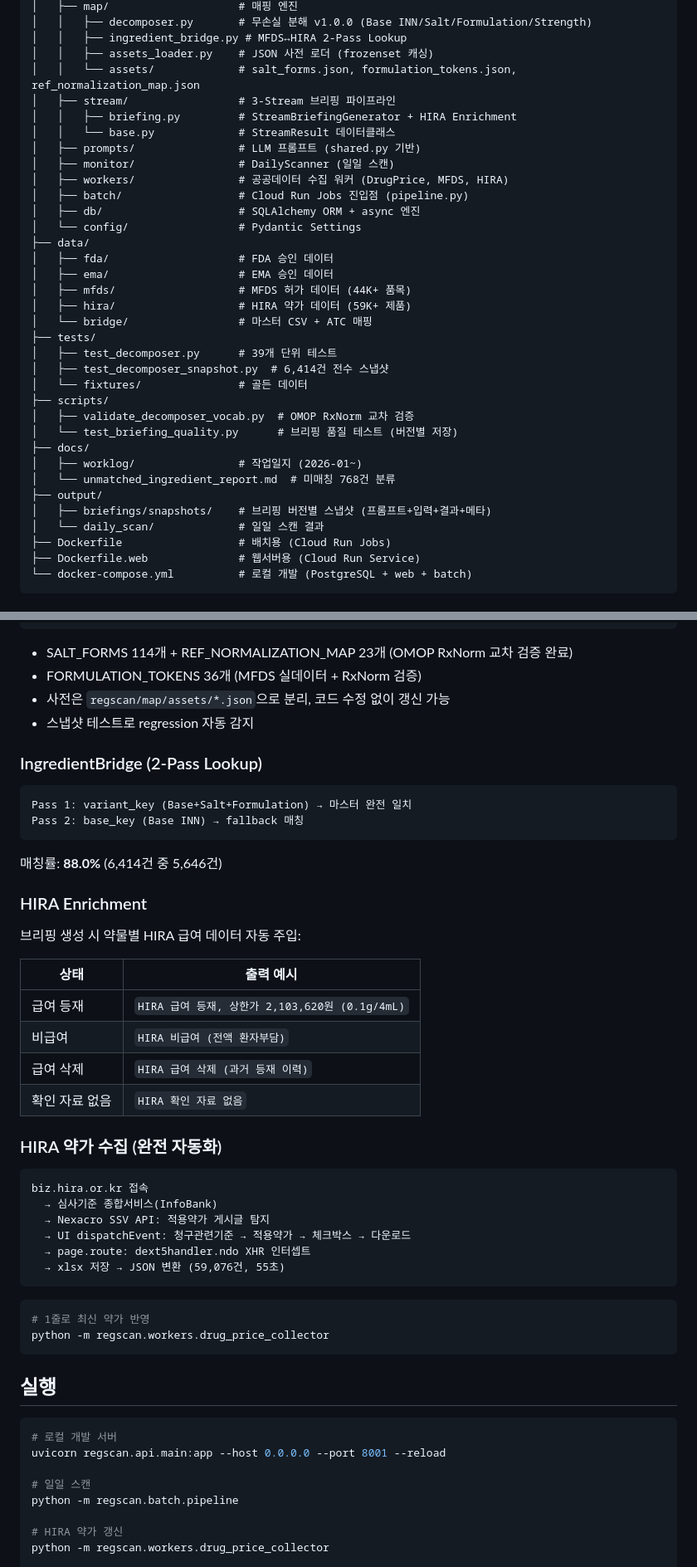
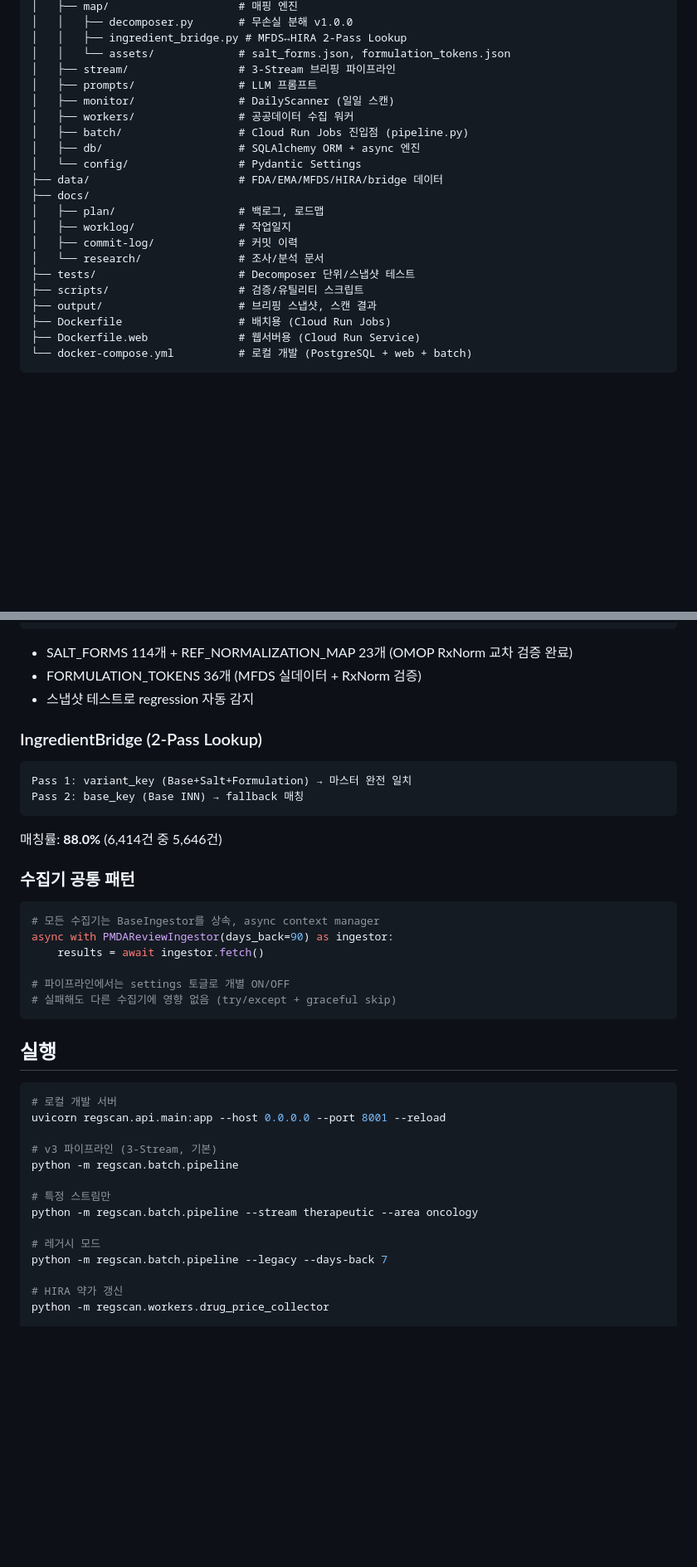
Before and after one commit to sokcho-kim/RegScan, a Markdown page: README.md, 2 parts joined by grey strips. Shown at 83% size. Rendered like a GitHub page; blank space fills up the shorter version.

````diff
--- a/README.md
+++ b/README.md
@@ -50,36 +146,23 @@ RegScan/
 │   ├── map/                    # 매핑 엔진
-│   │   ├── decomposer.py       # 무손실 분해 v1.0.0 (Base INN/Salt/Formulation/Strength)
+│   │   ├── decomposer.py       # 무손실 분해 v1.0.0
 │   │   ├── ingredient_bridge.py # MFDS↔HIRA 2-Pass Lookup
-│   │   ├── assets_loader.py    # JSON 사전 로더 (frozenset 캐싱)
-│   │   └── assets/             # salt_forms.json, formulation_tokens.json, ref_normalization_map.json
+│   │   └── assets/             # salt_forms.json, formulation_tokens.json
 │   ├── stream/                 # 3-Stream 브리핑 파이프라인
-│   │   ├── briefing.py         # StreamBriefingGenerator + HIRA Enrichment
-│   │   └── base.py             # StreamResult 데이터클래스
-│   ├── prompts/                # LLM 프롬프트 (shared.py 기반)
+│   ├── prompts/                # LLM 프롬프트
 │   ├── monitor/                # DailyScanner (일일 스캔)
-│   ├── workers/                # 공공데이터 수집 워커 (DrugPrice, MFDS, HIRA)
+│   ├── workers/                # 공공데이터 수집 워커
 │   ├── batch/                  # Cloud Run Jobs 진입점 (pipeline.py)
 │   ├── db/                     # SQLAlchemy ORM + async 엔진
 │   └── config/                 # Pydantic Settings
-├── data/
-│   ├── fda/                    # FDA 승인 데이터
-│   ├── ema/                    # EMA 승인 데이터
-│   ├── mfds/                   # MFDS 허가 데이터 (44K+ 품목)
-│   ├── hira/                   # HIRA 약가 데이터 (59K+ 제품)
-│   └── bridge/                 # 마스터 CSV + ATC 매핑
-├── tests/
-│   ├── test_decomposer.py      # 39개 단위 테스트
-│   ├── test_decomposer_snapshot.py  # 6,414건 전수 스냅샷
-│   └── fixtures/               # 골든 데이터
-├── scripts/
-│   ├── validate_decomposer_vocab.py  # OMOP RxNorm 교차 검증
-│   └── test_briefing_quality.py      # 브리핑 품질 테스트 (버전별 저장)
+├── data/                       # FDA/EMA/MFDS/HIRA/bridge 데이터
 ├── docs/
-│   ├── worklog/                # 작업일지 (2026-01~)
-│   └── unmatched_ingredient_report.md  # 미매칭 768건 분류
-├── output/
-│   ├── briefings/snapshots/    # 브리핑 버전별 스냅샷 (프롬프트+입력+결과+메타)
-│   └── daily_scan/             # 일일 스캔 결과
+│   ├── plan/                   # 백로그, 로드맵
+│   ├── worklog/                # 작업일지
+│   ├── commit-log/             # 커밋 이력
+│   └── research/               # 조사/분석 문서
+├── tests/                      # Decomposer 단위/스냅샷 테스트
+├── scripts/                    # 검증/유틸리티 스크립트
+├── output/                     # 브리핑 스냅샷, 스캔 결과
 ├── Dockerfile                  # 배치용 (Cloud Run Jobs)
 ├── Dockerfile.web              # 웹서버용 (Cloud Run Service)
 └── docker-compose.yml          # 로컬 개발 (PostgreSQL + web + batch)
@@ -101,7 +184,6 @@ RegScan/
 
 - SALT_FORMS 114개 + REF_NORMALIZATION_MAP 23개 (OMOP RxNorm 교차 검증 완료)
 - FORMULATION_TOKENS 36개 (MFDS 실데이터 + RxNorm 검증)
-- 사전은 `regscan/map/assets/*.json`으로 분리, 코드 수정 없이 갱신 가능
 - 스냅샷 테스트로 regression 자동 감지
 
 ### IngredientBridge (2-Pass Lookup)
@@ -113,31 +195,15 @@ Pass 2: base_key (Base INN) → fallback 매칭
 
 매칭률: **88.0%** (6,414건 중 5,646건)
 
-### HIRA Enrichment
+### 수집기 공통 패턴
 
-브리핑 생성 시 약물별 HIRA 급여 데이터 자동 주입:
+```python
+# 모든 수집기는 BaseIngestor를 상속, async context manager
+async with PMDAReviewIngestor(days_back=90) as ingestor:
+    results = await ingestor.fetch()
 
-| 상태 | 출력 예시 |
-|------|----------|
-| 급여 등재 | `HIRA 급여 등재, 상한가 2,103,620원 (0.1g/4mL)` |
-| 비급여 | `HIRA 비급여 (전액 환자부담)` |
-| 급여 삭제 | `HIRA 급여 삭제 (과거 등재 이력)` |
-| 확인 자료 없음 | `HIRA 확인 자료 없음` |
-
-### HIRA 약가 수집 (완전 자동화)
-
-```
-biz.hira.or.kr 접속
-  → 심사기준 종합서비스(InfoBank)
-  → Nexacro SSV API: 적용약가 게시글 탐지
-  → UI dispatchEvent: 청구관련기준 → 적용약가 → 체크박스 → 다운로드
-  → page.route: dext5handler.ndo XHR 인터셉트
-  → xlsx 저장 → JSON 변환 (59,076건, 55초)
-```
-
-```bash
-# 1줄로 최신 약가 반영
-python -m regscan.workers.drug_price_collector
+# 파이프라인에서는 settings 토글로 개별 ON/OFF
+# 실패해도 다른 수집기에 영향 없음 (try/except + graceful skip)
 ```
 
 ## 실행
@@ -146,8 +212,14 @@ python -m regscan.workers.drug_price_collector
 # 로컬 개발 서버
 uvicorn regscan.api.main:app --host 0.0.0.0 --port 8001 --reload
 
-# 일일 스캔
+# v3 파이프라인 (3-Stream, 기본)
 python -m regscan.batch.pipeline
+
+# 특정 스트림만
+python -m regscan.batch.pipeline --stream therapeutic --area oncology
+
+# 레거시 모드
+python -m regscan.batch.pipeline --legacy --days-back 7
 
 # HIRA 약가 갱신
 python -m regscan.workers.drug_price_collector
````
Also changed, not shown: other parts of README.md (+139 -58 lines).
